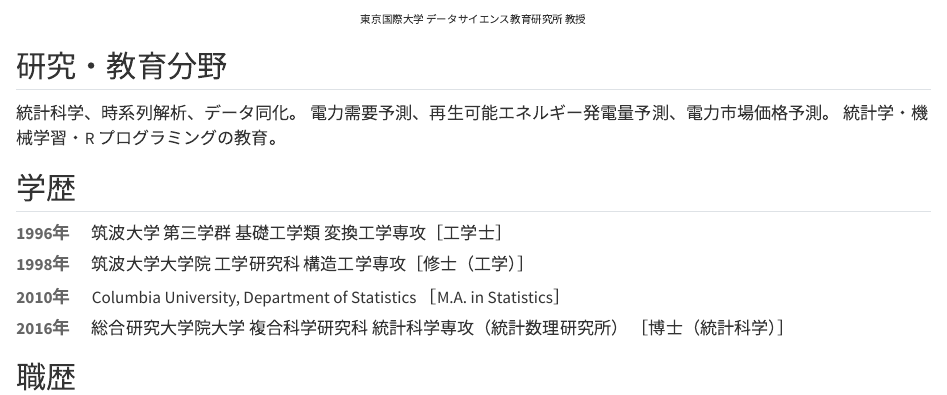
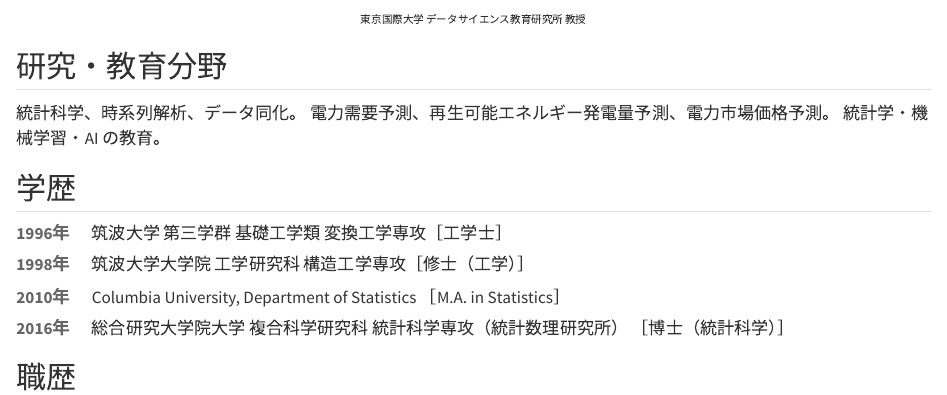
Before and after one commit to tkdhss111/tkdhss111.github.io, a Quarto document (index.qmd): the page in a window 1100 px wide, from 320 px down. Rendered offline with R 4.5, knitr and Pandoc in place of Quarto, with nearby package versions.

Commit message:
Teaching interests: AI in place of R programming
Co-Authored-By: Claude Opus 5 (1M context) <noreply@anthropic.com>

```diff
--- a/index.qmd
+++ b/index.qmd
@@ -28,7 +28,7 @@ pagetitle: "竹田 恒 | TAKEDA Hisashi"
 
 統計科学、時系列解析、データ同化。
 電力需要予測、再生可能エネルギー発電量予測、電力市場価格予測。
-統計学・機械学習・R プログラミングの教育。
+統計学・機械学習・AI の教育。
 
 ## 学歴
 
```
